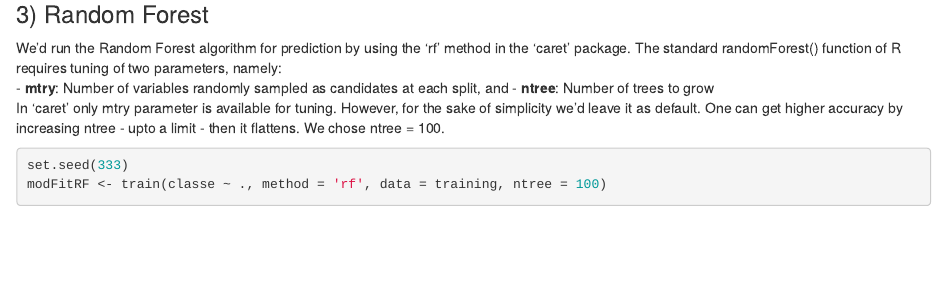
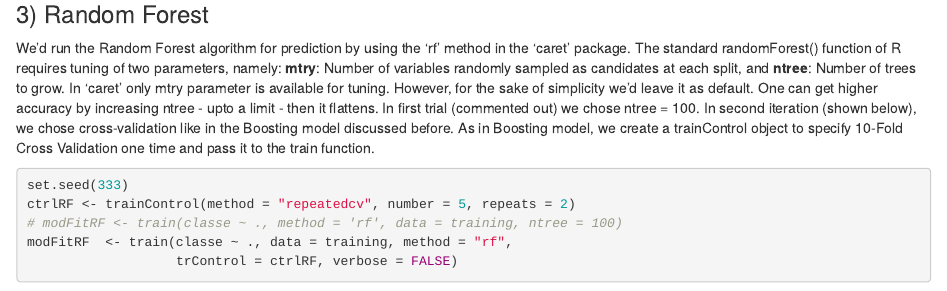
Before and after one commit to ASwarup1/PML-Projects, an R Markdown document (PMLProject.Rmd): the page in a window 1100 px wide, from 4790 px down. Rendered offline with R 4.5, knitr and Pandoc, with nearby package versions; some code elsewhere in the file could not run offline; common packages that the code uses without loading them are loaded.

Commit message:
Updated for RF Cross-Validation
Updated for Cross-Validation in Random Forests

````diff
--- a/PMLProject.Rmd
+++ b/PMLProject.Rmd
@@ -171,11 +171,12 @@ confMatBoost
 
 ### 3) Random Forest
 
-We'd run the Random Forest algorithm for prediction by using the 'rf' method in the 'caret' package. The standard randomForest() function of R requires tuning of two parameters, namely:
- - **mtry**: Number of variables randomly sampled as candidates at each split, and
- - **ntree**: Number of trees to grow
-In 'caret' only mtry parameter is available for tuning. However, for the sake of simplicity we'd leave it as default. One can get higher accuracy by increasing ntree - upto a limit - then it flattens. We chose ntree = 100.
+We'd run the Random Forest algorithm for prediction by using the 'rf' method in the 'caret' package. The standard randomForest() function of R requires tuning of two parameters, namely: **mtry**: Number of variables randomly sampled as candidates at each split, and  **ntree**: Number of trees to grow. In 'caret' only mtry parameter is available for tuning. However, for the sake of simplicity we'd leave it as default. One can get higher accuracy by increasing ntree - upto a limit - then it flattens. In first trial (commented out) we chose ntree = 100. In second iteration (shown below), we chose cross-validation like in the Boosting model discussed before. As in Boosting model, we create a trainControl object to specify 10-Fold Cross Validation one time and pass it to the train function.
 
 ```{r RF, message=FALSE, warning=FALSE}
+
 set.seed(333)
-modFitRF <- train(classe ~ ., method = 'rf', data = training, ntree = 100)
+ctrlRF <- trainControl(method = "repeatedcv", number = 5, repeats = 2)
+# modFitRF <- train(classe ~ ., method = 'rf', data = training, ntree = 100)
+modFitRF  <- train(classe ~ ., data = training, method = "rf",
+                   trControl = ctrlRF, verbose = FALSE)
````
Also changed, not shown: PMLProject.html, PMLProject.Rmd (1 more changed lines).
